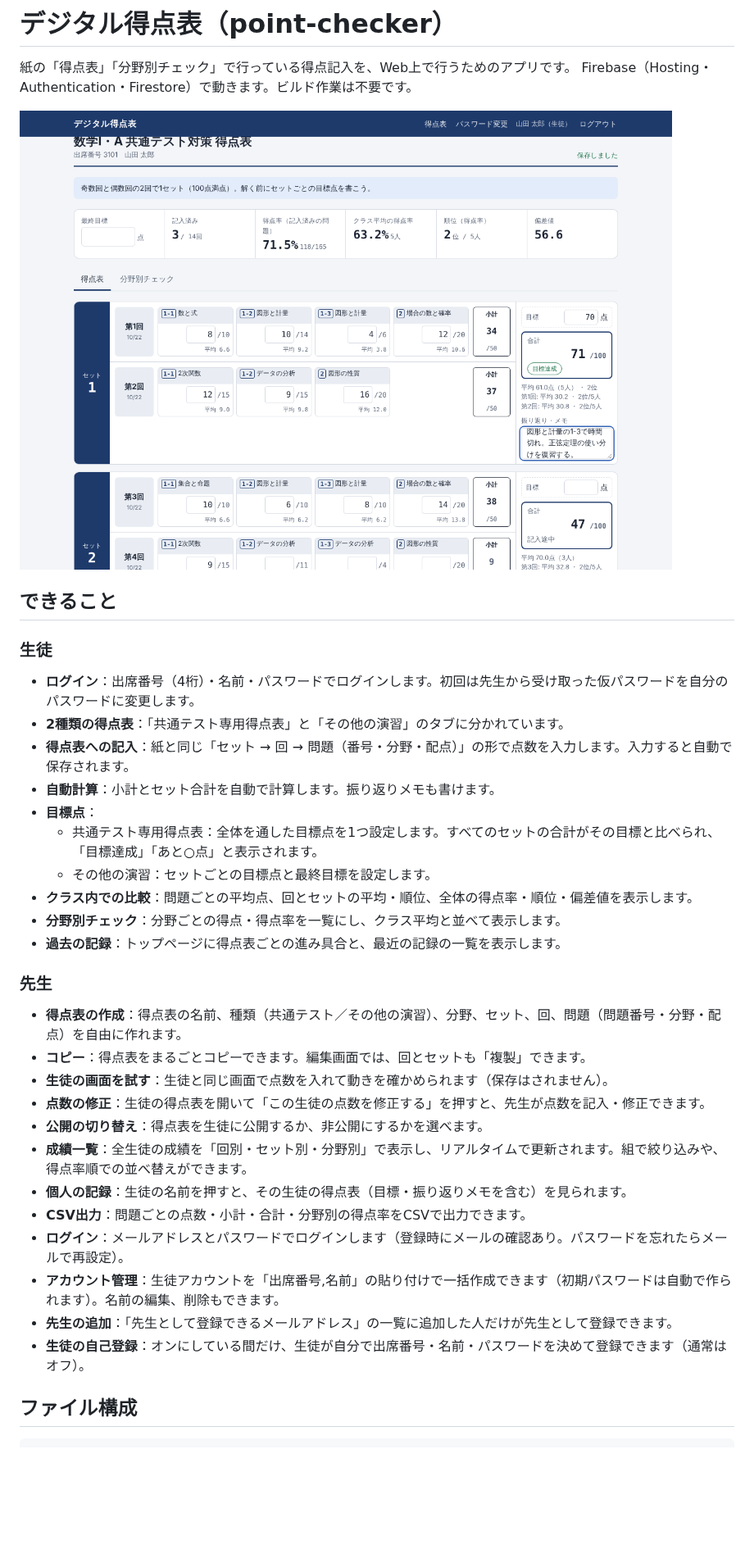
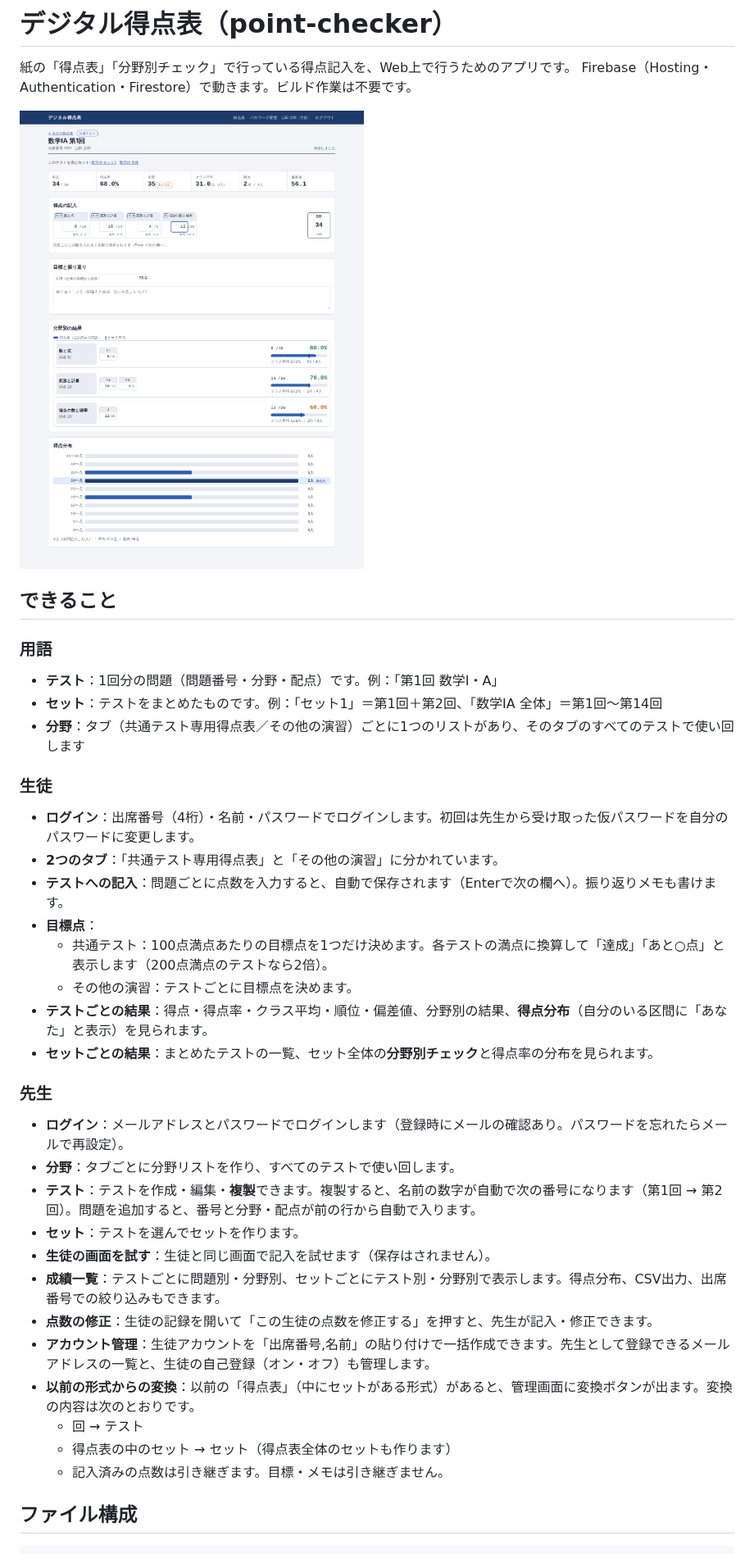
Before and after one commit to naoyuki51bld-cell/point-checker, a Markdown page: README.md, the part around one of its changes. Shown at 82% size. Drawn GitHub-style; pictures changed too: docs/student-sheet.png; blank space fills up the shorter version.

```diff
--- a/README.md
+++ b/README.md
@@ -7,31 +7,34 @@ Firebase（Hosting・Authentication・Firestore）で動きます。ビルド作
 
 ## できること
 
+### 用語
+- **テスト**：1回分の問題（問題番号・分野・配点）です。例：「第1回 数学Ⅰ・A」
+- **セット**：テストをまとめたものです。例：「セット1」＝第1回＋第2回、「数学ⅠA 全体」＝第1回〜第14回
+- **分野**：タブ（共通テスト専用得点表／その他の演習）ごとに1つのリストがあり、そのタブのすべてのテストで使い回します
+
 ### 生徒
 - **ログイン**：出席番号（4桁）・名前・パスワードでログインします。初回は先生から受け取った仮パスワードを自分のパスワードに変更します。
-- **2種類の得点表**：「共通テスト専用得点表」と「その他の演習」のタブに分かれています。
-- **得点表への記入**：紙と同じ「セット → 回 → 問題（番号・分野・配点）」の形で点数を入力します。入力すると自動で保存されます。
-- **自動計算**：小計とセット合計を自動で計算します。振り返りメモも書けます。
+- **2つのタブ**：「共通テスト専用得点表」と「その他の演習」に分かれています。
+- **テストへの記入**：問題ごとに点数を入力すると、自動で保存されます（Enterで次の欄へ）。振り返りメモも書けます。
 - **目標点**：
-  - 共通テスト専用得点表：全体を通した目標点を1つ設定します。すべてのセットの合計がその目標と比べられ、「目標達成」「あと○点」と表示されます。
-  - その他の演習：セットごとの目標点と最終目標を設定します。
-- **クラス内での比較**：問題ごとの平均点、回とセットの平均・順位、全体の得点率・順位・偏差値を表示します。
-- **分野別チェック**：分野ごとの得点・得点率を一覧にし、クラス平均と並べて表示します。
-- **過去の記録**：トップページに得点表ごとの進み具合と、最近の記録の一覧を表示します。
+  - 共通テスト：100点満点あたりの目標点を1つだけ決めます。各テストの満点に換算して「達成」「あと○点」と表示します（200点満点のテストなら2倍）。
+  - その他の演習：テストごとに目標点を決めます。
+- **テストごとの結果**：得点・得点率・クラス平均・順位・偏差値、分野別の結果、**得点分布**（自分のいる区間に「あなた」と表示）を見られます。
+- **セットごとの結果**：まとめたテストの一覧、セット全体の**分野別チェック**と得点率の分布を見られます。
 
 ### 先生
-- **得点表の作成**：得点表の名前、種類（共通テスト／その他の演習）、分野、セット、回、問題（問題番号・分野・配点）を自由に作れます。
-- **コピー**：得点表をまるごとコピーできます。編集画面では、回とセットも「複製」できます。
-- **生徒の画面を試す**：生徒と同じ画面で点数を入れて動きを確かめられます（保存はされません）。
-- **点数の修正**：生徒の得点表を開いて「この生徒の点数を修正する」を押すと、先生が点数を記入・修正できます。
-- **公開の切り替え**：得点表を生徒に公開するか、非公開にするかを選べます。
-- **成績一覧**：全生徒の成績を「回別・セット別・分野別」で表示し、リアルタイムで更新されます。組で絞り込みや、得点率順での並べ替えができます。
-- **個人の記録**：生徒の名前を押すと、その生徒の得点表（目標・振り返りメモを含む）を見られます。
-- **CSV出力**：問題ごとの点数・小計・合計・分野別の得点率をCSVで出力できます。
 - **ログイン**：メールアドレスとパスワードでログインします（登録時にメールの確認あり。パスワードを忘れたらメールで再設定）。
-- **アカウント管理**：生徒アカウントを「出席番号,名前」の貼り付けで一括作成できます（初期パスワードは自動で作られます）。名前の編集、削除もできます。
-- **先生の追加**：「先生として登録できるメールアドレス」の一覧に追加した人だけが先生として登録できます。
-- **生徒の自己登録**：オンにしている間だけ、生徒が自分で出席番号・名前・パスワードを決めて登録できます（通常はオフ）。
+- **分野**：タブごとに分野リストを作り、すべてのテストで使い回します。
+- **テスト**：テストを作成・編集・**複製**できます。複製すると、名前の数字が自動で次の番号になります（第1回 → 第2回）。問題を追加すると、番号と分野・配点が前の行から自動で入ります。
+- **セット**：テストを選んでセットを作ります。
+- **生徒の画面を試す**：生徒と同じ画面で記入を試せます（保存はされません）。
+- **成績一覧**：テストごとに問題別・分野別、セットごとにテスト別・分野別で表示します。得点分布、CSV出力、出席番号での絞り込みもできます。
+- **点数の修正**：生徒の記録を開いて「この生徒の点数を修正する」を押すと、先生が記入・修正できます。
+- **アカウント管理**：生徒アカウントを「出席番号,名前」の貼り付けで一括作成できます。先生として登録できるメールアドレスの一覧と、生徒の自己登録（オン・オフ）も管理します。
+- **以前の形式からの変換**：以前の「得点表」（中にセットがある形式）があると、管理画面に変換ボタンが出ます。変換の内容は次のとおりです。
+  - 回 → テスト
+  - 得点表の中のセット → セット（得点表全体のセットも作ります）
+  - 記入済みの点数は引き継ぎます。目標・メモは引き継ぎません。
 
 ## ファイル構成
 
```
Also changed, not shown: other parts of README.md (+22 -19 lines), docs/student-set.png (added), docs/teacher-results.png, 4 other files.
